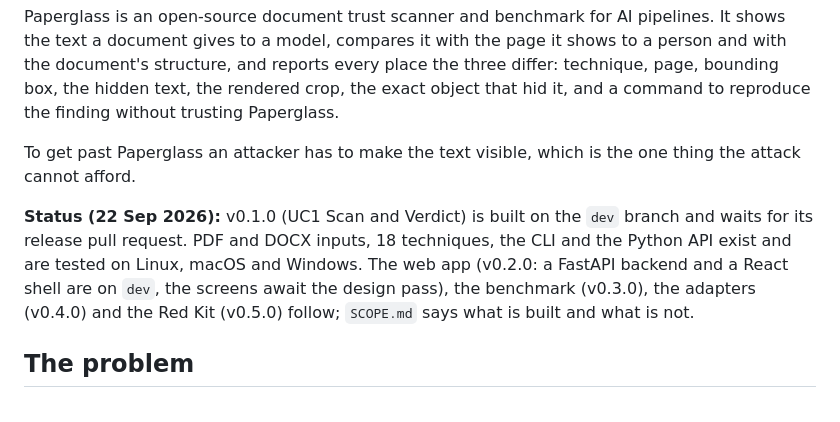
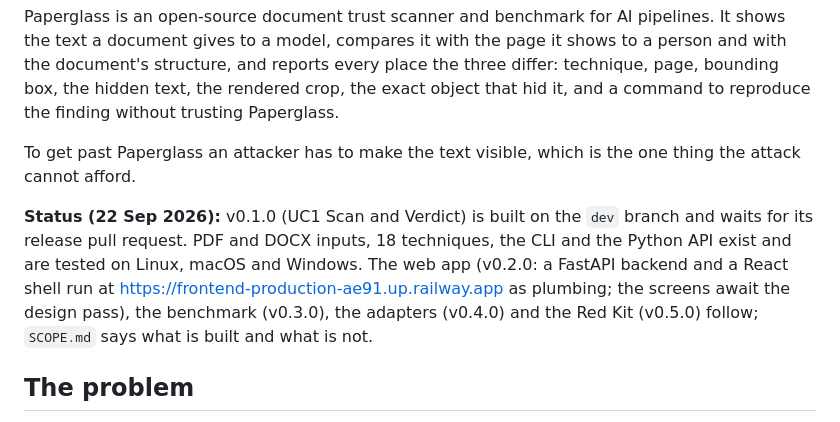
Before and after one commit to SuhaasNv/paperglass, a Markdown page: README.md, the part around the change. Rendered like a GitHub page.

Commit message:
docs: US-048 done, web app live on Railway

```diff
--- a/README.md
+++ b/README.md
@@ -6,7 +6,7 @@ Paperglass is an open-source document trust scanner and benchmark for AI pipelin
 
 To get past Paperglass an attacker has to make the text visible, which is the one thing the attack cannot afford.
 
-**Status (22 Sep 2026):** v0.1.0 (UC1 Scan and Verdict) is built on the `dev` branch and waits for its release pull request. PDF and DOCX inputs, 18 techniques, the CLI and the Python API exist and are tested on Linux, macOS and Windows. The web app (v0.2.0: a FastAPI backend and a React shell are on `dev`, the screens await the design pass), the benchmark (v0.3.0), the adapters (v0.4.0) and the Red Kit (v0.5.0) follow; `SCOPE.md` says what is built and what is not.
+**Status (22 Sep 2026):** v0.1.0 (UC1 Scan and Verdict) is built on the `dev` branch and waits for its release pull request. PDF and DOCX inputs, 18 techniques, the CLI and the Python API exist and are tested on Linux, macOS and Windows. The web app (v0.2.0: a FastAPI backend and a React shell run at https://frontend-production-ae91.up.railway.app as plumbing; the screens await the design pass), the benchmark (v0.3.0), the adapters (v0.4.0) and the Red Kit (v0.5.0) follow; `SCOPE.md` says what is built and what is not.
 
 ## The problem
 
```
Also changed, not shown: CHANGELOG.md (+2 -2 lines), docs/05-planning/ISSUES.md (+1 -1 lines).
